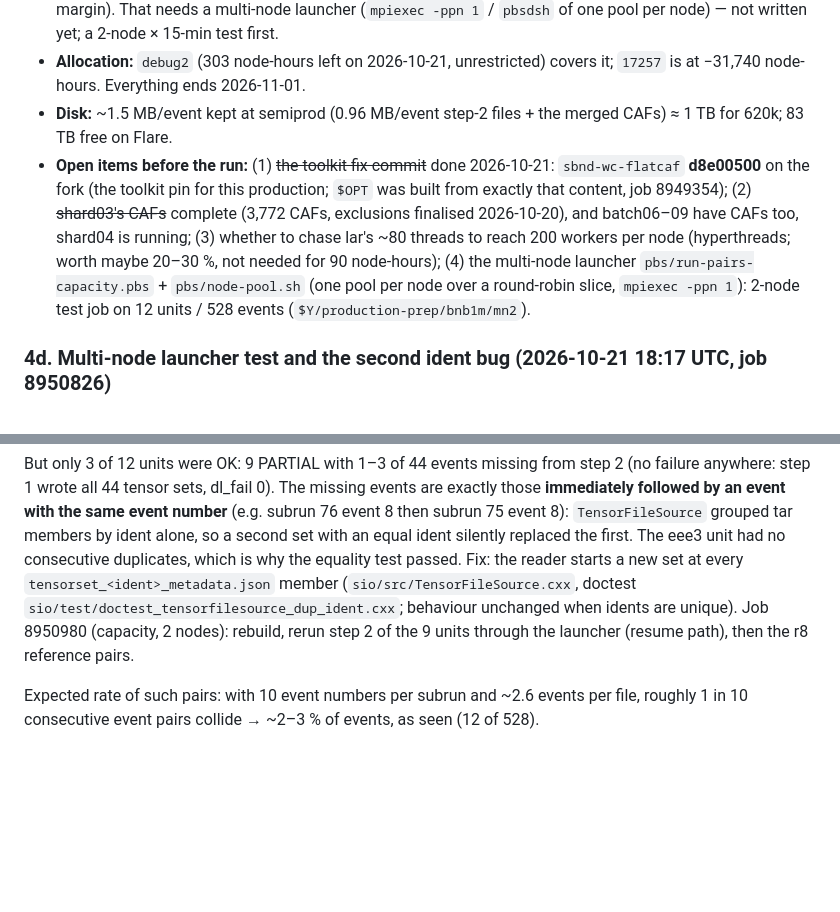
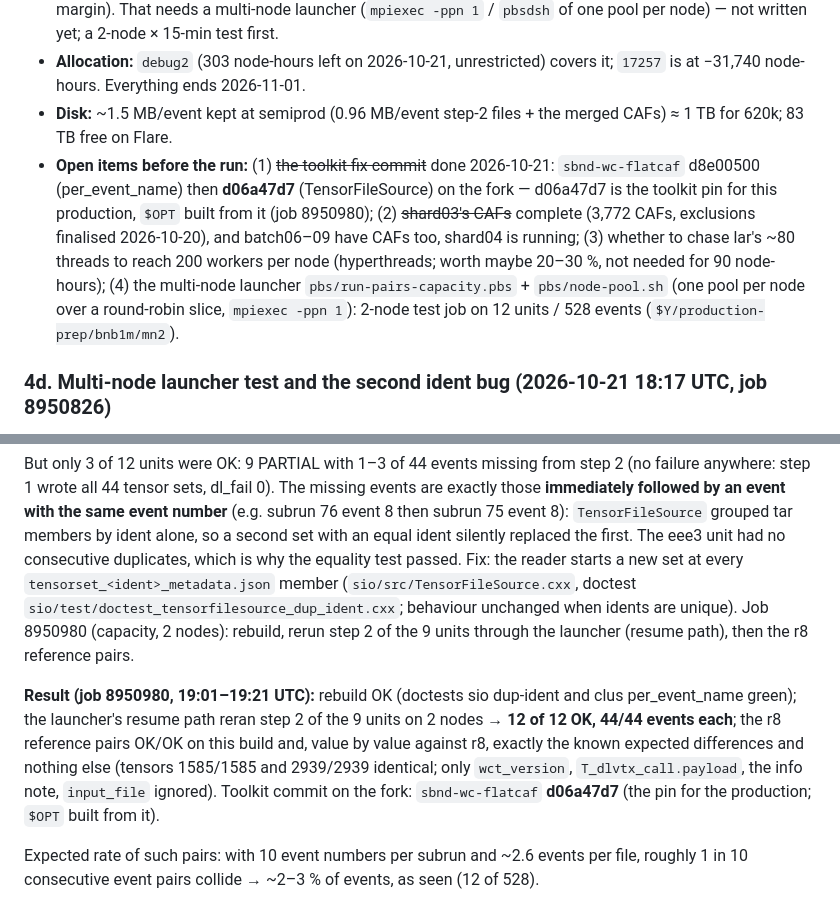
Before and after one commit to HaiwangYu/sbnd-wirecell-production, a Markdown page: aurora/docs/aurora-bnb-1m-production.md, 2 parts joined by grey strips. Rendered like a GitHub page; blank space fills up the shorter version.

Commit message:
aurora docs: BNB 1M -- reader fix validated (12/12 OK, r8 reproduced), toolkit pin d06a47d7, pair lists 627k events, ready for the owner's go
Co-Authored-By: Claude Fable 5.1 <noreply@anthropic.com>

```diff
--- a/aurora/docs/aurora-bnb-1m-production.md
+++ b/aurora/docs/aurora-bnb-1m-production.md
@@ -146,13 +146,15 @@ Thread counts measured in these jobs (`fix2/threads.log`, `fix3/thread-names.log
 - **Queue:** `capacity` (1–16 nodes, ≤ 168 h, 2 running jobs per user; today's three 1-node capacity jobs started within 1–10 min; `prod` cannot take < 256 nodes). Two jobs of **8 nodes × 6 h walltime**, each node running its own `run-pairs.sh` over a 1/16 slice of the pair list (~490 units, ~26k events, ~3 h at 9,000/h, the rest is margin). That needs a multi-node launcher (`mpiexec -ppn 1` / `pbsdsh` of one pool per node) — not written yet; a 2-node × 15-min test first.
 - **Allocation:** `debug2` (303 node-hours left on 2026-10-21, unrestricted) covers it; `17257` is at −31,740 node-hours. Everything ends 2026-11-01.
 - **Disk:** ~1.5 MB/event kept at semiprod (0.96 MB/event step-2 files + the merged CAFs) ≈ 1 TB for 620k; 83 TB free on Flare.
-- **Open items before the run:** (1) ~~the toolkit fix commit~~ done 2026-10-21: `sbnd-wc-flatcaf` **d8e00500** on the fork (the toolkit pin for this production; `$OPT` was built from exactly that content, job 8949354); (2) ~~shard03's CAFs~~ complete (3,772 CAFs, exclusions finalised 2026-10-20), and batch06–09 have CAFs too, shard04 is running; (3) whether to chase lar's ~80 threads to reach 200 workers per node (hyperthreads; worth maybe 20–30 %, not needed for 90 node-hours); (4) the multi-node launcher `pbs/run-pairs-capacity.pbs` + `pbs/node-pool.sh` (one pool per node over a round-robin slice, `mpiexec -ppn 1`): 2-node test job on 12 units / 528 events (`$Y/production-prep/bnb1m/mn2`).
+- **Open items before the run:** (1) ~~the toolkit fix commit~~ done 2026-10-21: `sbnd-wc-flatcaf` d8e00500 (per_event_name) then **d06a47d7** (TensorFileSource) on the fork — d06a47d7 is the toolkit pin for this production, `$OPT` built from it (job 8950980); (2) ~~shard03's CAFs~~ complete (3,772 CAFs, exclusions finalised 2026-10-20), and batch06–09 have CAFs too, shard04 is running; (3) whether to chase lar's ~80 threads to reach 200 workers per node (hyperthreads; worth maybe 20–30 %, not needed for 90 node-hours); (4) the multi-node launcher `pbs/run-pairs-capacity.pbs` + `pbs/node-pool.sh` (one pool per node over a round-robin slice, `mpiexec -ppn 1`): 2-node test job on 12 units / 528 events (`$Y/production-prep/bnb1m/mn2`).
 
 ### 4d. Multi-node launcher test and the second ident bug (2026-10-21 18:17 UTC, job 8950826)
 
 `pbs/run-pairs-capacity.pbs` + `pbs/node-pool.sh`: 2 capacity nodes (started 3 min after submission), 12 shard01 units / 528 events split round-robin, `WC_MAXPAR=6` per node. Both pools ran (`nodes.log`), the combined cost summary works, 23 min. Per-unit step 1 at 6 workers: 23.7–24.4 s/event (CPU 19–20 s), step 2 2.7–2.8 s/event, RSS 1.6 / 1.4 GB.
 
 But only 3 of 12 units were OK: 9 PARTIAL with 1–3 of 44 events missing from step 2 (no failure anywhere: step 1 wrote all 44 tensor sets, dl_fail 0). The missing events are exactly those **immediately followed by an event with the same event number** (e.g. subrun 76 event 8 then subrun 75 event 8): `TensorFileSource` grouped tar members by ident alone, so a second set with an equal ident silently replaced the first. The eee3 unit had no consecutive duplicates, which is why the equality test passed. Fix: the reader starts a new set at every `tensorset_<ident>_metadata.json` member (`sio/src/TensorFileSource.cxx`, doctest `sio/test/doctest_tensorfilesource_dup_ident.cxx`; behaviour unchanged when idents are unique). Job 8950980 (capacity, 2 nodes): rebuild, rerun step 2 of the 9 units through the launcher (resume path), then the r8 reference pairs.
+
+**Result (job 8950980, 19:01–19:21 UTC):** rebuild OK (doctests sio dup-ident and clus per_event_name green); the launcher's resume path reran step 2 of the 9 units on 2 nodes → **12 of 12 OK, 44/44 events each**; the r8 reference pairs OK/OK on this build and, value by value against r8, exactly the known expected differences and nothing else (tensors 1585/1585 and 2939/2939 identical; only `wct_version`, `T_dlvtx_call.payload`, the info note, `input_file` ignored). Toolkit commit on the fork: `sbnd-wc-flatcaf` **d06a47d7** (the pin for the production; `$OPT` built from it).
 
 Expected rate of such pairs: with 10 event numbers per subrun and ~2.6 events per file, roughly 1 in 10 consecutive event pairs collide → ~2–3 % of events, as seen (12 of 528).
 
```
Also changed, not shown: other parts of aurora/docs/aurora-bnb-1m-production.md (+1 -0 lines), aurora/docs/aurora-r8-chain.md (+3 -3 lines).
